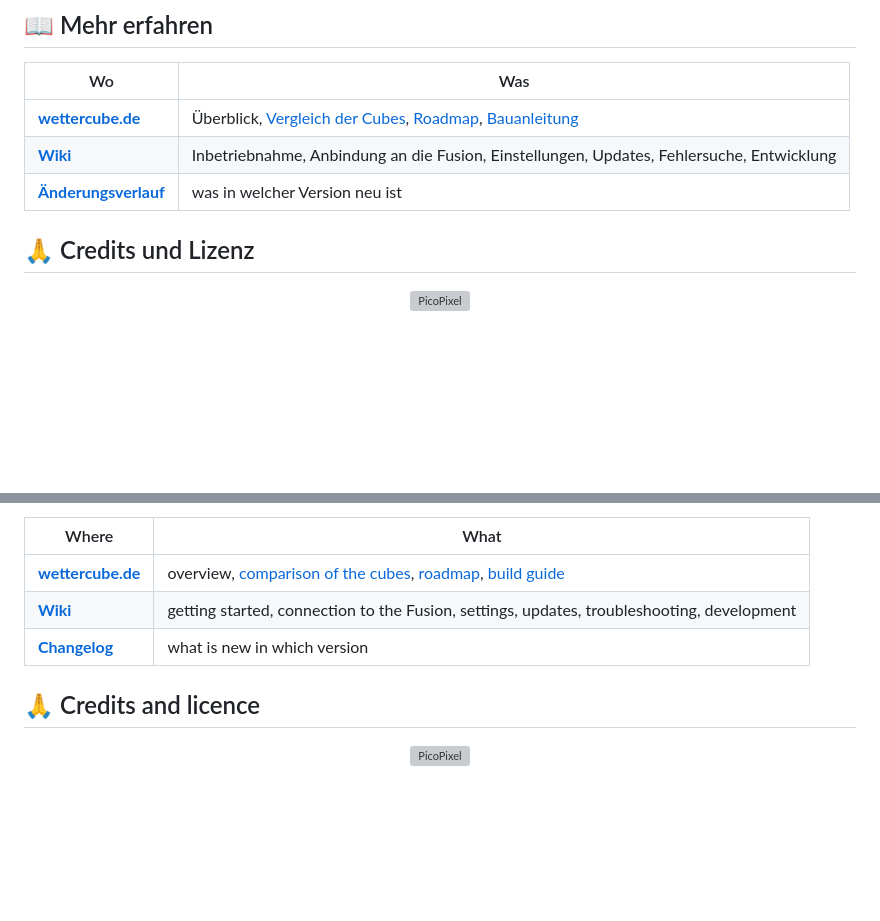
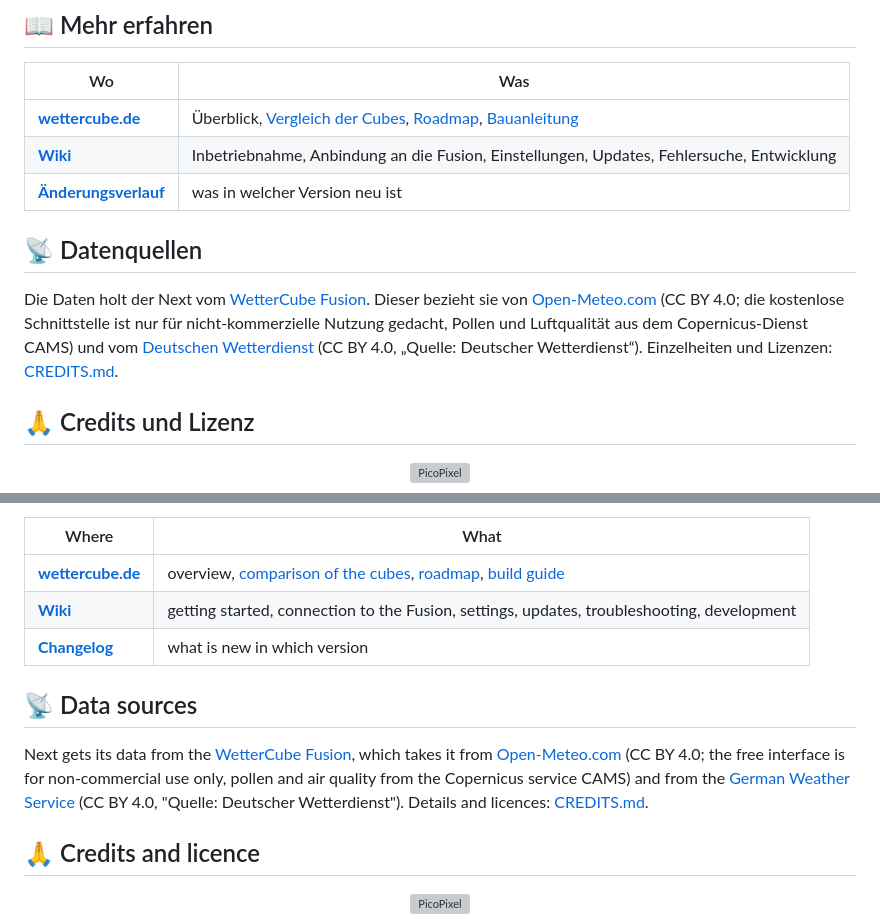
Before and after one commit to JPPeterson-lab/WetterCube-Next, a Markdown page: README.md, 2 parts joined by grey strips. GitHub-like rendering; blank space fills up the shorter version; grey boxes are pictures that could not be loaded.

Commit message:
Stand v0.3.0-beta1 (Quellrepo 7db31cd)

```diff
--- a/README.md
+++ b/README.md
@@ -53,6 +53,10 @@
 | **[wettercube.de](https://wettercube.de/projekte/wettercube-next/)** | Überblick, [Vergleich der Cubes](https://wettercube.de/vergleich/), [Roadmap](https://wettercube.de/roadmap/), [Bauanleitung](https://wettercube.de/bauanleitung/) |
 | **[Wiki](https://wiki.wettercube.de/index.php/Next/Start)** | Inbetriebnahme, Anbindung an die Fusion, Einstellungen, Updates, Fehlersuche, Entwicklung |
 | **[Änderungsverlauf](CHANGELOG.md)** | was in welcher Version neu ist |
+
+## 📡 Datenquellen
+
+Die Daten holt der Next vom [WetterCube Fusion](https://github.com/JPPeterson-lab/WetterCube-Fusion). Dieser bezieht sie von [Open-Meteo.com](https://open-meteo.com) (CC BY 4.0; die kostenlose Schnittstelle ist nur für nicht-kommerzielle Nutzung gedacht, Pollen und Luftqualität aus dem Copernicus-Dienst CAMS) und vom [Deutschen Wetterdienst](https://opendata.dwd.de) (CC BY 4.0, „Quelle: Deutscher Wetterdienst“). Einzelheiten und Lizenzen: [CREDITS.md](CREDITS.md).
 
 ## 🙏 Credits und Lizenz
 
@@ -124,6 +128,10 @@ Du darfst den Quellcode nutzen, verändern und weitergeben, auch kommerziell; di
 | **[Wiki](https://wiki.wettercube.de/index.php/Next/Start)** | getting started, connection to the Fusion, settings, updates, troubleshooting, development |
 | **[Changelog](CHANGELOG.en.md)** | what is new in which version |
 
+## 📡 Data sources
+
+Next gets its data from the [WetterCube Fusion](https://github.com/JPPeterson-lab/WetterCube-Fusion), which takes it from [Open-Meteo.com](https://open-meteo.com) (CC BY 4.0; the free interface is for non-commercial use only, pollen and air quality from the Copernicus service CAMS) and from the [German Weather Service](https://opendata.dwd.de) (CC BY 4.0, "Quelle: Deutscher Wetterdienst"). Details and licences: [CREDITS.md](CREDITS.md).
+
 ## 🙏 Credits and licence
 
 <p align="center">
```
